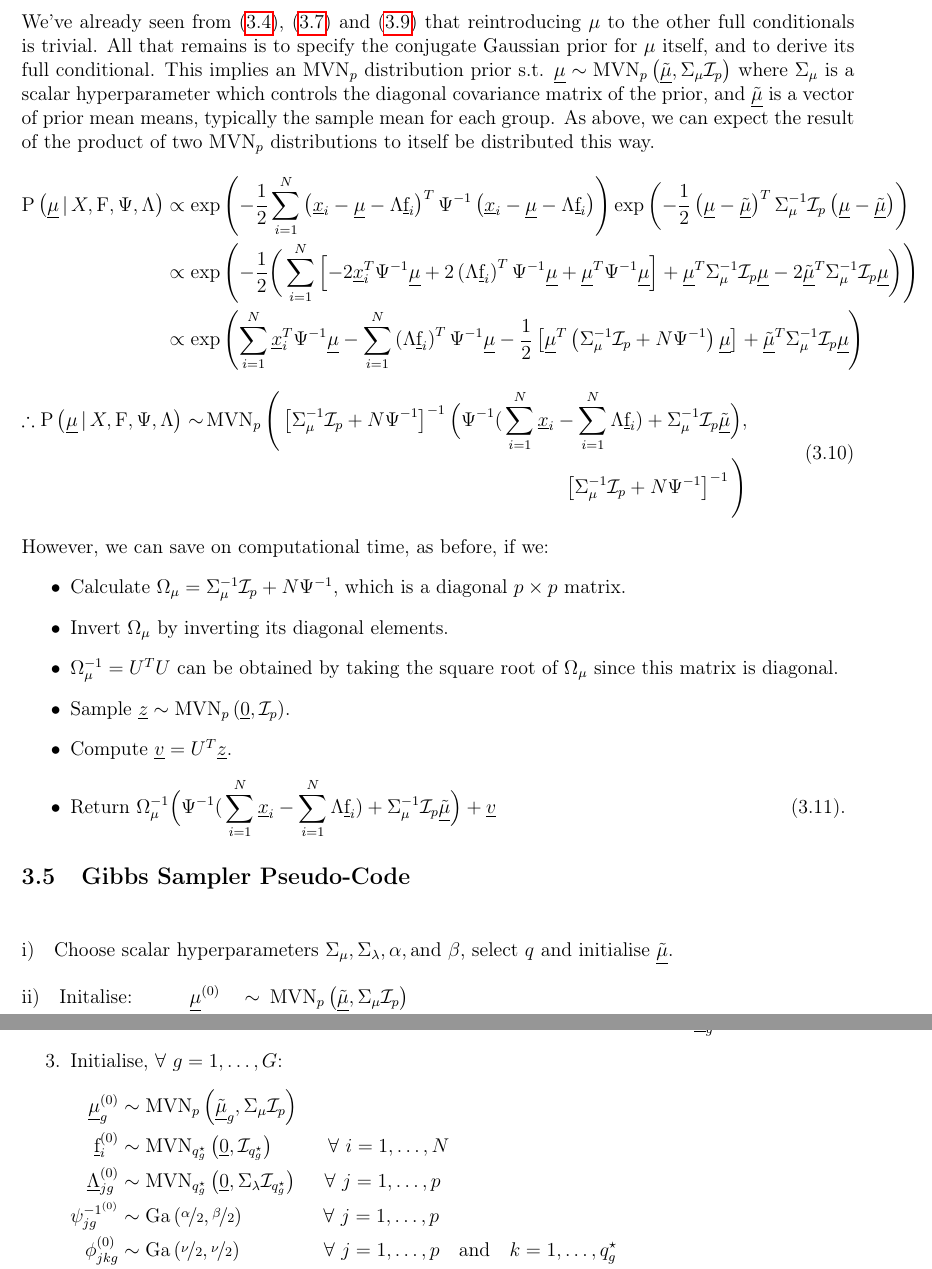
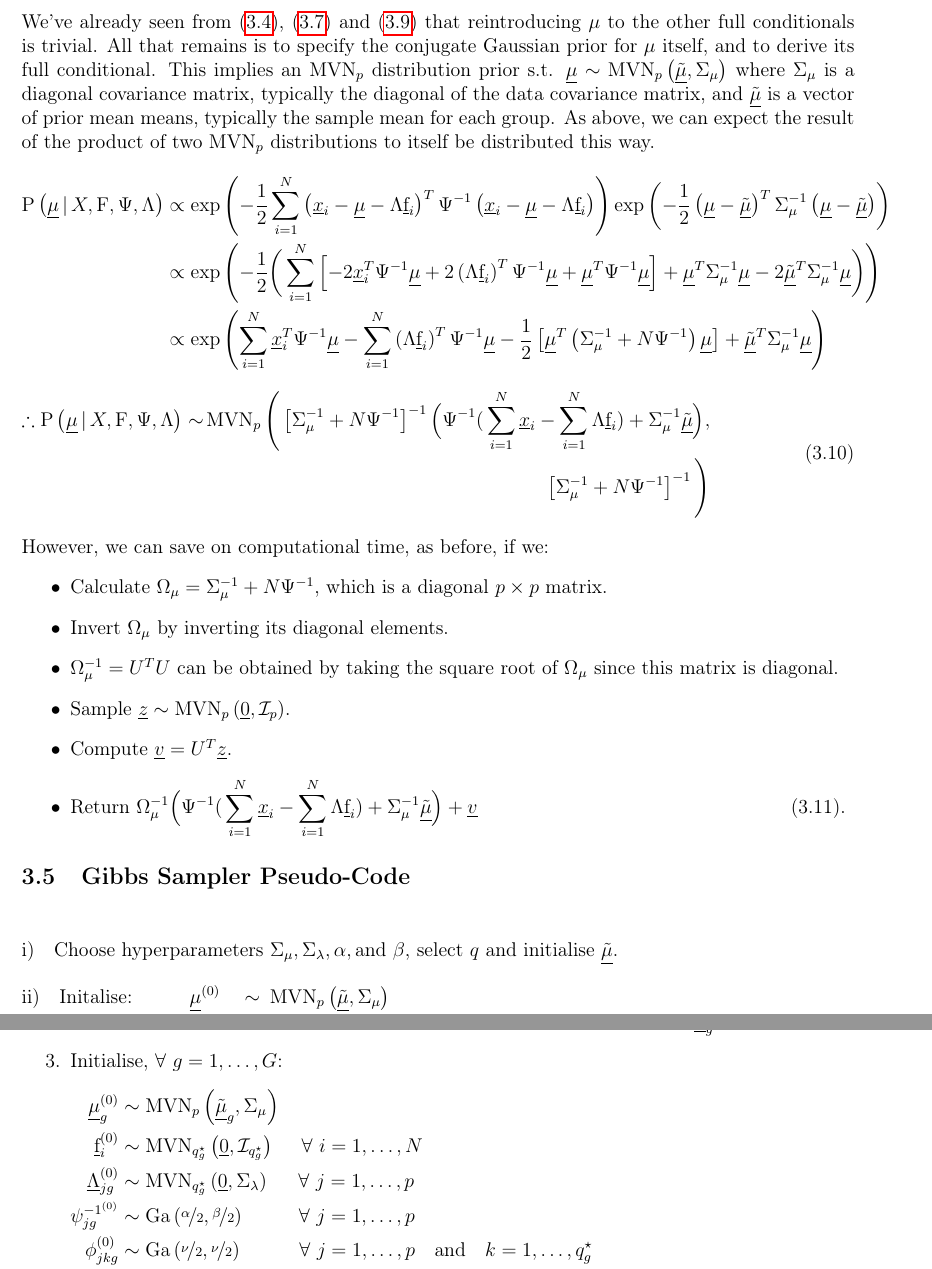
Before and after one commit to Keefe-Murphy/IMIFA, a LaTeX document (Notes.tex): two parts of pages 8 and 15 of 16, joined at a grey line, cut so that both start at the same text. Compiled offline with pdfLaTeX; a missing bibliography style is replaced by a similar one.

Commit message:
Changed default hyperparameter for mean variance to diag(cov(data)) (a vector rather than a scalar, but this is OK). Changed Notes to reflect this.

```diff
--- a/Notes.tex
+++ b/Notes.tex
@@ -266,27 +266,27 @@ $\mathrm{V}^{-1} \sim \operatorname{Wish}_p\left(\nu, \Sigma\right)~\mbox{when}~
 \mathrm{P}\left(\psi_j^{-1}\given X,F,\Lambda\right) & \sim \operatorname{Ga}\left(\frac{N + \alpha}{2},\frac{S_j + \beta}{2}\right)&\label{eq:18}
 \end{flalign}
 \subsection[Reintroducing $\mu$]{Reintroducing $\underline{\mu}$}
-We've already seen from \eqref{eq:13}, \eqref{eq:16} and \eqref{eq:18} that reintroducing $\mu$ to the other full conditionals is trivial. All that remains is to specify the conjugate Gaussian prior for $\mu$ itself, and to derive its full conditional. This implies an $\operatorname{MVN}_p$ distribution prior s.t. $\underline{\mu} \sim \operatorname{MVN}_p\left(\underline{\tilde{\mu}}, \Sigma_{\mu}\mathcal{I}_p\right)$ where $\Sigma_{\mu}$ is a scalar hyperparameter which controls the diagonal covariance matrix of the prior, and $\underline{\tilde{\mu}}$ is a vector of prior mean means, typically the sample mean for each group. As above, we can expect the result of the product of two $\operatorname{MVN}_p$ distributions to itself be distributed this way.
+We've already seen from \eqref{eq:13}, \eqref{eq:16} and \eqref{eq:18} that reintroducing $\mu$ to the other full conditionals is trivial. All that remains is to specify the conjugate Gaussian prior for $\mu$ itself, and to derive its full conditional. This implies an $\operatorname{MVN}_p$ distribution prior s.t. $\underline{\mu} \sim \operatorname{MVN}_p\left(\underline{\tilde{\mu}}, \Sigma_{\mu}\right)$ where $\Sigma_{\mu}$ is a diagonal covariance matrix, typically the diagonal of the data covariance matrix, and $\underline{\tilde{\mu}}$ is a vector of prior mean means, typically the sample mean for each group. As above, we can expect the result of the product of two $\operatorname{MVN}_p$ distributions to itself be distributed this way.
 \begin{flalign}
 \mathrm{P}\left(\underline{\mu}\given X,\text{F},\Psi, \Lambda\right)
-& \propto  \exp\left(-\frac{1}{2}\sum_{i=1}^{N}\left(\underline{x}_i - \underline{\mu} - \Lambda\underline{\text{f}}_i\right)^T\Psi^{-1}\left(\underline{x}_i - \underline{\mu} - \Lambda\underline{\text{f}}_i\right)\right)\exp\left(-\frac{1}{2}\left(\underline{\mu} - \underline{\tilde{\mu}}\right)^T\Sigma_{\mu}^{-1}\mathcal{I}_p\left(\underline{\mu} - \underline{\tilde{\mu}}\right)\right) \nonumber&\\
-& \propto \exp\left(-\frac{1}{2}\bigg(\sum_{i=1}^{N}\left[-2 \underline{x}_i^T\Psi^{-1}\underline{\mu} + 2\left(\Lambda\underline{\text{f}}_i\right)^T\Psi^{-1}\underline{\mu}  + \underline{\mu}^T\Psi^{-1}\underline{\mu}\right] +\underline{\mu}^T \Sigma_{\mu}^{-1}\mathcal{I}_p\underline{\mu} - 2\underline{\tilde{\mu}}^T\Sigma_{\mu}^{-1}\mathcal{I}_p\underline{\mu}\bigg)\right)\nonumber&\\
-& \propto  \exp\left(\sum_{i=1}^{N}\underline{x}_i^T\Psi^{-1}\underline{\mu} -\sum_{i=1}^{N}\left(\Lambda\underline{\text{f}}_i\right)^T\Psi^{-1}\underline{\mu} -\frac{1}{2}\left[\underline{\mu}^T\left(\Sigma_{\mu}^{-1}\mathcal{I}_p + N\Psi^{-1}\right)\underline{\mu}\right] + \underline{\tilde{\mu}}^T\Sigma_{\mu}^{-1}\mathcal{I}_p\underline{\mu}\right)\nonumber&
+& \propto  \exp\left(-\frac{1}{2}\sum_{i=1}^{N}\left(\underline{x}_i - \underline{\mu} - \Lambda\underline{\text{f}}_i\right)^T\Psi^{-1}\left(\underline{x}_i - \underline{\mu} - \Lambda\underline{\text{f}}_i\right)\right)\exp\left(-\frac{1}{2}\left(\underline{\mu} - \underline{\tilde{\mu}}\right)^T\Sigma_{\mu}^{-1}\left(\underline{\mu} - \underline{\tilde{\mu}}\right)\right) \nonumber&\\
+& \propto \exp\left(-\frac{1}{2}\bigg(\sum_{i=1}^{N}\left[-2 \underline{x}_i^T\Psi^{-1}\underline{\mu} + 2\left(\Lambda\underline{\text{f}}_i\right)^T\Psi^{-1}\underline{\mu}  + \underline{\mu}^T\Psi^{-1}\underline{\mu}\right] +\underline{\mu}^T \Sigma_{\mu}^{-1}\underline{\mu} - 2\underline{\tilde{\mu}}^T\Sigma_{\mu}^{-1}\underline{\mu}\bigg)\right)\nonumber&\\
+& \propto  \exp\left(\sum_{i=1}^{N}\underline{x}_i^T\Psi^{-1}\underline{\mu} -\sum_{i=1}^{N}\left(\Lambda\underline{\text{f}}_i\right)^T\Psi^{-1}\underline{\mu} -\frac{1}{2}\left[\underline{\mu}^T\left(\Sigma_{\mu}^{-1} + N\Psi^{-1}\right)\underline{\mu}\right] + \underline{\tilde{\mu}}^T\Sigma_{\mu}^{-1}\underline{\mu}\right)\nonumber&
 \end{flalign}
 \vspace{-5mm}
 \begin{equation}
 	\begin{split}
-	\therefore \mathrm{P}\left(\underline{\mu}\given X,\text{F},\Psi,\Lambda\right)&\sim&\hspace{-3mm}\operatorname{MVN}_p\Bigg(\left[\Sigma_{\mu}^{-1}\mathcal{I}_p + N\Psi^{-1}\right]^{-1}\Big(\Psi^{-1}\big(\sum_{i=1}^{N}\underline{x}_i - \sum_{i=1}^{N}\Lambda\underline{\text{f}}_i\big) + \Sigma_{\mu}^{-1}\mathcal{I}_p\underline{\tilde{\mu}}\Big), \\&& \left[\Sigma_{\mu}^{-1}\mathcal{I}_p + N\Psi^{-1}\right]^{-1}\Bigg)\label{eq:19}
+	\therefore \mathrm{P}\left(\underline{\mu}\given X,\text{F},\Psi,\Lambda\right)&\sim&\hspace{-3mm}\operatorname{MVN}_p\Bigg(\left[\Sigma_{\mu}^{-1} + N\Psi^{-1}\right]^{-1}\Big(\Psi^{-1}\big(\sum_{i=1}^{N}\underline{x}_i - \sum_{i=1}^{N}\Lambda\underline{\text{f}}_i\big) + \Sigma_{\mu}^{-1}\underline{\tilde{\mu}}\Big), \\&& \left[\Sigma_{\mu}^{-1} + N\Psi^{-1}\right]^{-1}\Bigg)\label{eq:19}
 	\end{split}
 \end{equation}
 \noindent However, we can save on computational time, as before, if we:
 \begin{itemize}
-	\item Calculate $\Omega_{\mu} = \Sigma_{\mu}^{-1}\mathcal{I}_p + N\Psi^{-1}$, which is a diagonal $p\times p$ matrix.
+	\item Calculate $\Omega_{\mu} = \Sigma_{\mu}^{-1} + N\Psi^{-1}$, which is a diagonal $p\times p$ matrix.
 	\item Invert $\Omega_{\mu}$ by inverting its diagonal elements.
 	\item $\Omega_{\mu}^{-1} = U^TU$ can be obtained by taking the square root of $\Omega_{\mu}$ since this matrix is diagonal.
 	\item Sample $\underline{z} \sim \operatorname{MVN}_p\left(\underline{0}, \mathcal{I}_p\right)$.
 	\item Compute $\underline{v} = U^T\underline{z}$.
-	\Item $\mbox{Return}~\Omega_{\mu}^{-1}\Big(\Psi^{-1}\big(\sum_{i=1}^{N}\underline{x}_i - \sum_{i=1}^{N}\Lambda\underline{\text{f}}_i\big) + \Sigma_{\mu}^{-1}\mathcal{I}_p\underline{\tilde{\mu}}\Big) + \underline{v}$.
+	\Item $\mbox{Return}~\Omega_{\mu}^{-1}\Big(\Psi^{-1}\big(\sum_{i=1}^{N}\underline{x}_i - \sum_{i=1}^{N}\Lambda\underline{\text{f}}_i\big) + \Sigma_{\mu}^{-1}\underline{\tilde{\mu}}\Big) + \underline{v}$.
 	\label{eq:20}
 \end{itemize}
 
@@ -300,18 +300,18 @@ We've already seen from \eqref{eq:13}, \eqref{eq:16} and \eqref{eq:18} that rein
 \newcommand{\alphloop}{\refstepcounter{loop}\text{\thepart}\quad}
 \label{Gibbs1}
 	\begin{alignat*}{7}
-	\intertext{\num Choose scalar hyperparameters $\Sigma_{\mu}, \Sigma_{\lambda}, \alpha, \mbox{and}~ \beta$, select $q$ and initialise $\underline{\tilde{\mu}}$.}
-	\num& \mbox{Initalise:} \quad& &\underline{\mu}^{\left(0\right)} &~\sim~& \operatorname{MVN}_p\left(\underline{\tilde{\mu}}, \Sigma_{\mu}\mathcal{I}_p\right) &\\
-	&\quad& &\underline{\text{f}}_i^{\left(0\right)} &~\sim~&\operatorname{MVN}_q\left(\underline{0},\mathcal{I}_q\right)~\quad\quad\hspace{1.5mm}\forall~i = 1,\ldots,N&\\
-	&\quad& &\underline{\Lambda}_j^{\left(0\right)} &~\sim~&\operatorname{MVN}_q\left(\underline{0},\Sigma_{\lambda}\mathcal{I}_q\right)~\quad\forall~j = 1,\ldots,p&\\
-	&\quad& &\psi_j^{-1^{\left(0\right)}} &~\sim~& \operatorname{Ga}\left(\nicefrac{\alpha}{2},\nicefrac{\beta}{2}\right)~\quad\quad\hspace{3.5mm}\forall~j = 1,\ldots,p
+	\intertext{\num Choose hyperparameters $\Sigma_{\mu}, \Sigma_{\lambda}, \alpha, \mbox{and}~ \beta$, select $q$ and initialise $\underline{\tilde{\mu}}$.}
+	\num& \mbox{Initalise:} \quad& &\underline{\mu}^{\left(0\right)} &~\sim~& \operatorname{MVN}_p\left(\underline{\tilde{\mu}}, \Sigma_{\mu}\right) &\\
+	&\quad& &\underline{\text{f}}_i^{\left(0\right)} &~\sim~&\operatorname{MVN}_q\left(\underline{0},\mathcal{I}_q\right)~\quad\hspace{1.5mm}\forall~i = 1,\ldots,N&\\
+	&\quad& &\underline{\Lambda}_j^{\left(0\right)} &~\sim~&\operatorname{MVN}_q\left(\underline{0},\Sigma_{\lambda}\right)~\quad\forall~j = 1,\ldots,p&\\
+	&\quad& &\psi_j^{-1^{\left(0\right)}} &~\sim~& \operatorname{Ga}\left(\nicefrac{\alpha}{2},\nicefrac{\beta}{2}\right)~\quad\hspace{3.6mm}\forall~j = 1,\ldots,p
 	\intertext{\num For $t = 1, \ldots, T$, using the routines specified in \eqref{eq:13}, \eqref{eq:16}, \eqref{eq:18} and \eqref{eq:20}$\colon$}
-	&\quad& \alphloop&\Omega_{\mu}^{\left(t\right)} &~=~& \Sigma_{\mu}^{-1}\mathcal{I}_p + N\Psi^{-1^{\left(t-1\right)}}&\\
-	&\quad& &\underline{\mu}^{\left(t\right)} &~\sim~& \operatorname{MVN}_p\left(\Omega_{\mu}^{-1^{\left(t\right)}}\Big(\Psi^{-1}\big(\sum_{i=1}^{N}\underline{x}_i - \sum_{i=1}^{N}\Lambda\underline{\text{f}}_i\big) + \Sigma_{\mu}^{-1}\mathcal{I}_p\underline{\tilde{\mu}}\Big),\Omega_{\mu}^{-1^{\left(t\right)}}\right)&\\
+	&\quad& \alphloop&\Omega_{\mu}^{\left(t\right)} &~=~& \Sigma_{\mu}^{-1} + N\Psi^{-1^{\left(t-1\right)}}&\\
+	&\quad& &\underline{\mu}^{\left(t\right)} &~\sim~& \operatorname{MVN}_p\left(\Omega_{\mu}^{-1^{\left(t\right)}}\Big(\Psi^{-1}\big(\sum_{i=1}^{N}\underline{x}_i - \sum_{i=1}^{N}\Lambda\underline{\text{f}}_i\big) + \Sigma_{\mu}^{-1}\underline{\tilde{\mu}}\Big),\Omega_{\mu}^{-1^{\left(t\right)}}\right)&\\
 	&\quad& \alphloop&\Omega_F^{\left(t\right)} &~=~&\mathcal{I}_q + \Lambda^{T^{\left(t-1\right)}}\Psi^{-1^{\left(t-1\right)}}\Lambda^{\left(t-1\right)}&\\
 		&\quad & & \underline{\text{f}}_i^{\left(t\right)} &~\sim~& \operatorname{MVN}_q\left(\Omega_F^{-1^{\left(t\right)}}\Lambda^{T^{\left(t-1\right)}}\Psi^{-1^{\left(t-1\right)}}\left(\underline{x}_i -\underline{\mu}^{\left(t\right)}\right),\Omega_F^{-1^{\left(t\right)}}\right)&\\
 	&\quad &\alphloop &\mbox{For}~j &~=~& 1, \ldots, p&\\
-	&\quad & \bullet~&\Omega_{\lambda_j}^{\left(t\right)} &~=~& \Sigma_{\lambda}^{-1}\mathcal{I}_q + \psi_j^{-1^{\left(t-1\right)}}\text{F}^{T^{\left(t\right)}}\text{F}^{\left(t\right)}&\\
+	&\quad & \bullet~&\Omega_{\lambda_j}^{\left(t\right)} &~=~& \Sigma_{\lambda}^{-1} + \psi_j^{-1^{\left(t-1\right)}}\text{F}^{T^{\left(t\right)}}\text{F}^{\left(t\right)}&\\
 	&\quad & &  \underline{\Lambda}_j^{\left(t\right)} &~\sim~& \operatorname{MVN}_q\left(\Omega_{\lambda_j}^{-1^{\left(t\right)}}\text{F}^{T^{\left(t\right)}}\psi_j^{-1^{\left(t-1\right)}}\left(\underline{x}^j -\underline{1}\mu_j^{\left(t\right)}\right),\Omega_{\lambda_j}^{-1^{\left(t\right)}}\right)&\\
 	&\quad &\bullet~&  \psi_j^{-1^{\left(t\right)}} &~\sim~& \operatorname{Ga}\left(\frac{N + \alpha}{2},\frac{S_j^{\left(t\right)} + \beta}{2}\right)
 	\intertext{\num Disregard the first $\operatorname{B}$ burn-in iterations and thin every $\operatorname{K}$-th iteration.}
@@ -463,13 +463,13 @@ p_g &=~\mathrm{P}\left(\underline{z}_{ig}=1\given\underline{x}_i,\gamma\right) =
 	\item Start by initialising the cluster labels $Z^{\left(0\right)}\colon$~simulate from the $\operatorname{Mult}\left(1, \underline{\pi}\right)$ prior $N$ times, or employ another clustering algorithm, such as K-Means. Compute $\underline{n}$, and $\underline{\tilde{\mu}}_g$ for each group.
 	\item Initialise, $\forall~g=1,\ldots,G\colon$
 		\begin{flalign}
-	\underline{\mu}_g^{\left(0\right)} &\sim \operatorname{MVN}_p\left(\underline{\tilde{\mu}}_g, \Sigma_{\mu}\mathcal{I}_p\right) &\nonumber\\
-	\underline{\text{f}}_{i}^{\left(0\right)} &\sim\operatorname{MVN}_{q_g^\star}\left(\underline{0},\mathcal{I}_{q_g^\star}\right)~\quad\quad\hspace{1.5mm}\forall~i = 1,\ldots,N&\nonumber\\
-	\underline{\Lambda}_{jg}^{\left(0\right)} &\sim\operatorname{MVN}_{q_g^\star}\left(\underline{0},\Sigma_{\lambda}\mathcal{I}_{q_g^\star}\right)~\quad\forall~j = 1,\ldots,p&\nonumber\\
-	\psi_{jg}^{-1^{\left(0\right)}} &\sim \operatorname{Ga}\left(\nicefrac{\alpha}{2},\nicefrac{\beta}{2}\right)~\quad\quad\hspace{7mm}\forall~j = 1,\ldots,p&\nonumber\\
-	\phi_{jkg}^{\left(0\right)} &\sim \operatorname{Ga}\left(\nicefrac{\nu}{2},\nicefrac{\nu}{2}\right)~\quad\quad\hspace{7.5mm}\forall~j = 1,\ldots,p\quad\mbox{and}\quad k=1,\ldots,q_g^\star\nonumber\\
+	\underline{\mu}_g^{\left(0\right)} &\sim \operatorname{MVN}_p\left(\underline{\tilde{\mu}}_g, \Sigma_{\mu}\right) &\nonumber\\
+	\underline{\text{f}}_{i}^{\left(0\right)} &\sim\operatorname{MVN}_{q_g^\star}\left(\underline{0},\mathcal{I}_{q_g^\star}\right)~\quad\forall~i = 1,\ldots,N&\nonumber\\
+	\underline{\Lambda}_{jg}^{\left(0\right)} &\sim\operatorname{MVN}_{q_g^\star}\left(\underline{0},\Sigma_{\lambda}\right)~\quad\hspace{0.5mm}\forall~j = 1,\ldots,p&\nonumber\\
+	\psi_{jg}^{-1^{\left(0\right)}} &\sim \operatorname{Ga}\left(\nicefrac{\alpha}{2},\nicefrac{\beta}{2}\right)~\quad\quad\hspace{1.8mm}\forall~j = 1,\ldots,p&\nonumber\\
+	\phi_{jkg}^{\left(0\right)} &\sim \operatorname{Ga}\left(\nicefrac{\nu}{2},\nicefrac{\nu}{2}\right)~\quad\quad\hspace{2.3mm}\forall~j = 1,\ldots,p\quad\mbox{and}\quad k=1,\ldots,q_g^\star\nonumber\\
 	\delta_{1g}^{\left(0\right)} &\sim \operatorname{Ga}\left(\alpha_1,1\right),\quad\delta_{hg}^{\left(0\right)} \sim \operatorname{Ga}\left(\alpha_2,1\right),\quad h\geq 2\nonumber\\
-	\tau_{kg}^{\left(0\right)} &= \prod_{h=1}^{k}\delta_{hg}^{\left(0\right)}\quad\hspace{21mm}\forall~k=1,\ldots,q_g^\star\nonumber
+	\tau_{kg}^{\left(0\right)} &= \prod_{h=1}^{k}\delta_{hg}^{\left(0\right)}\quad\hspace{16.2mm}\forall~k=1,\ldots,q_g^\star\nonumber
 		\end{flalign}
 	\item For $g = 1,\ldots,G$, sample other parameters as before, but this time from their \textit{group specific} full conditionals$\colon$
 	\begin{alignat*}{4}
```
Also changed, not shown: Notes.pdf, Notes.tex (18 more changed lines), 1 other file.
